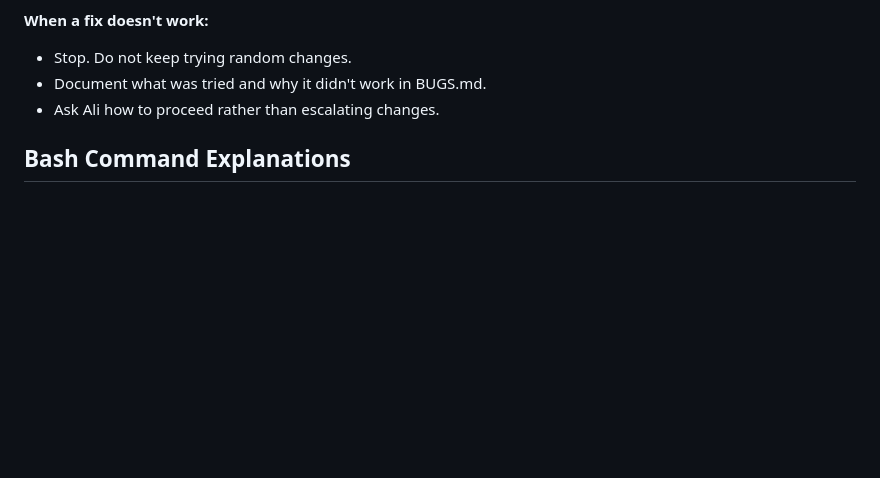
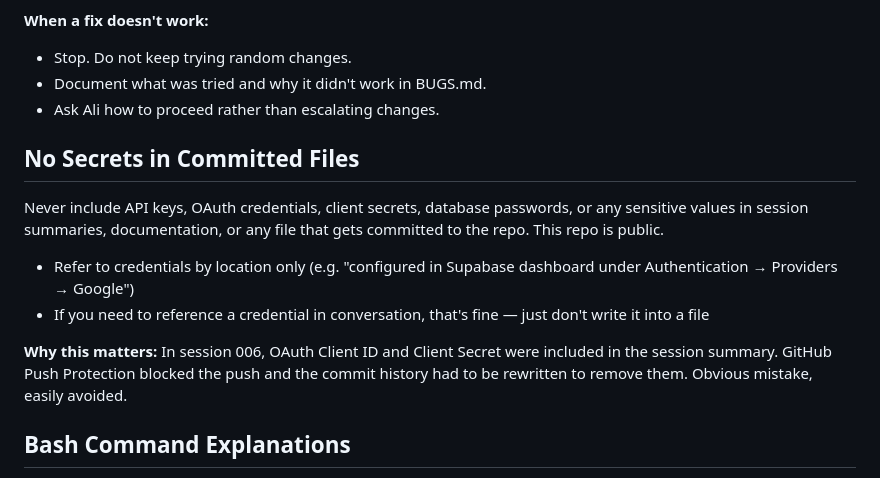
Before and after one commit to AliMorty/calorie_tracker, a Markdown page: CLAUDE.md, the part around the change. GitHub-like rendering; blank space fills up the shorter version.

Commit message:
Add no-secrets-in-committed-files rule to CLAUDE.md
Co-Authored-By: Claude Opus 4.6 <noreply@anthropic.com>

```diff
--- a/CLAUDE.md
+++ b/CLAUDE.md
@@ -119,6 +119,15 @@ These rules exist to prevent the slow destruction of a working codebase through
 - Document what was tried and why it didn't work in BUGS.md.
 - Ask Ali how to proceed rather than escalating changes.
 
+## No Secrets in Committed Files
+
+Never include API keys, OAuth credentials, client secrets, database passwords, or any sensitive values in session summaries, documentation, or any file that gets committed to the repo. This repo is public.
+
+- Refer to credentials by location only (e.g. "configured in Supabase dashboard under Authentication → Providers → Google")
+- If you need to reference a credential in conversation, that's fine — just don't write it into a file
+
+**Why this matters:** In session 006, OAuth Client ID and Client Secret were included in the session summary. GitHub Push Protection blocked the push and the commit history had to be rewritten to remove them. Obvious mistake, easily avoided.
+
 ## Bash Command Explanations
 
 Whenever you give the user a bash command to run, always follow it immediately with a brief explanation of what each term/part of the command means. The goal is to help the user gradually learn the command line. For example:
```
